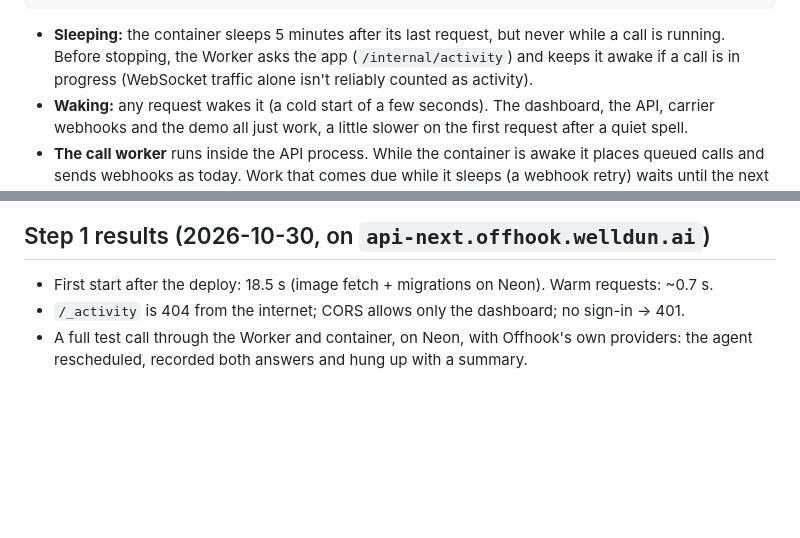
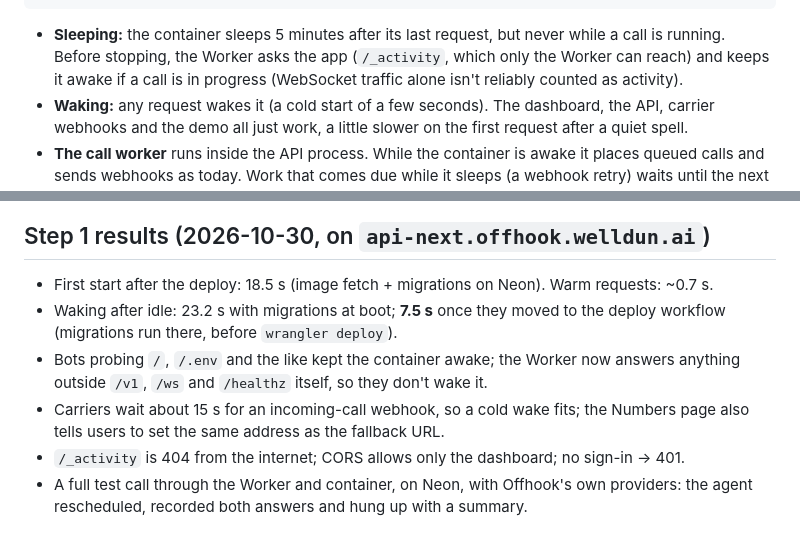
Before and after one commit to welldunai/offhook, a Markdown page: CLOUDFLARE.md, 2 parts joined by grey strips. GitHub-like rendering; blank space fills up the shorter version.

Commit message:
Record the faster wake-up on Cloudflare
Co-Authored-By: Claude Opus 5.5 <noreply@anthropic.com>

```diff
--- a/CLOUDFLARE.md
+++ b/CLOUDFLARE.md
@@ -40,7 +40,7 @@ demo.offhook.welldun.ai ──────────▶ api.offhook.welldun.ai
 
 - **Sleeping:** the container sleeps 5 minutes after its last request, but never
   while a call is running. Before stopping, the Worker asks the app
-  (`/internal/activity`) and keeps it awake if a call is in progress (WebSocket
+  (`/_activity`, which only the Worker can reach) and keeps it awake if a call is in progress (WebSocket
   traffic alone isn't reliably counted as activity).
 - **Waking:** any request wakes it (a cold start of a few seconds). The dashboard,
   the API, carrier webhooks and the demo all just work, a little slower on the
@@ -71,6 +71,12 @@ from `deploy/cloudflare` (values from `.env.neon`, `.env.hosted` and `.env`).
 ## Step 1 results (2026-10-30, on `api-next.offhook.welldun.ai`)
 
 - First start after the deploy: 18.5 s (image fetch + migrations on Neon). Warm requests: ~0.7 s.
+- Waking after idle: 23.2 s with migrations at boot; **7.5 s** once they moved to the
+  deploy workflow (migrations run there, before `wrangler deploy`).
+- Bots probing `/`, `/.env` and the like kept the container awake; the Worker now
+  answers anything outside `/v1`, `/ws` and `/healthz` itself, so they don't wake it.
+- Carriers wait about 15 s for an incoming-call webhook, so a cold wake fits; the
+  Numbers page also tells users to set the same address as the fallback URL.
 - `/_activity` is 404 from the internet; CORS allows only the dashboard; no sign-in → 401.
 - A full test call through the Worker and container, on Neon, with Offhook's own
   providers: the agent rescheduled, recorded both answers and hung up with a summary.
```
